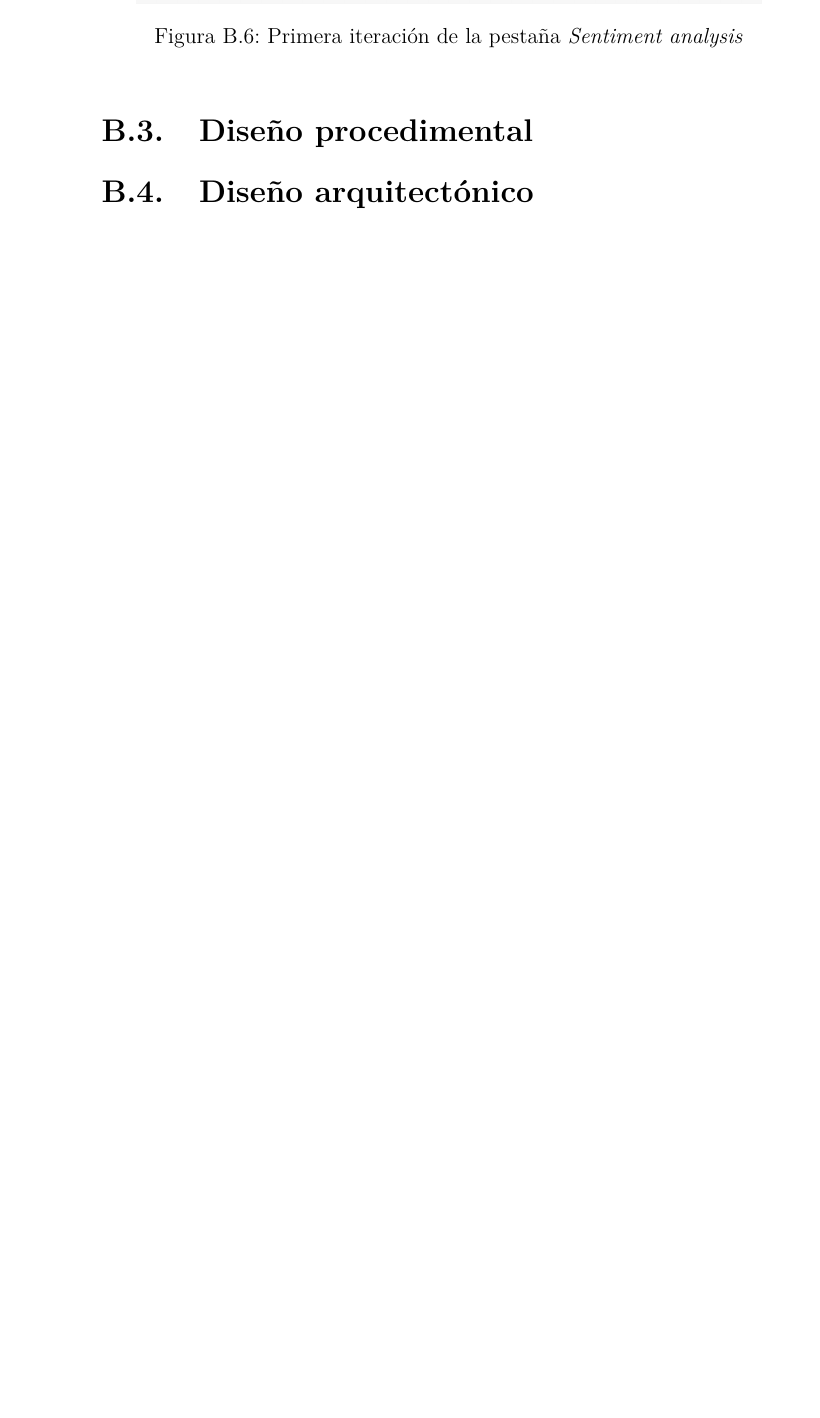
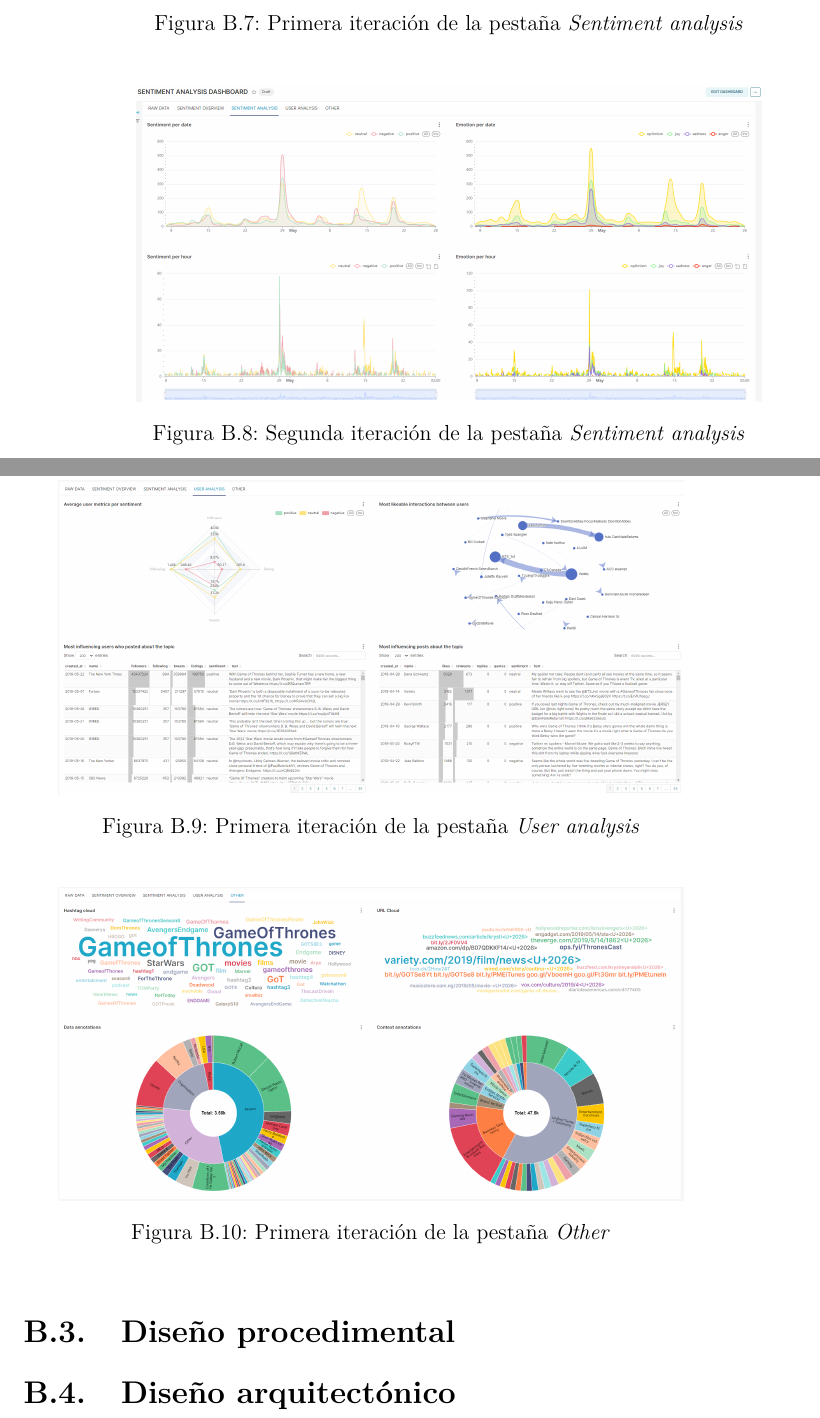
Before and after one commit to liviuvj/sentiment-analysis-platform, a LaTeX book (docs/memoria.tex, which reads docs/tex/C_Diseno.tex): part of page 92 of 106 before the commit and two parts of pages 94 and 95 of 110 after it, the two joined at a grey line, cut so that both start at the same text, the shorter picture padded with empty space. Compiled offline with pdfLaTeX.

Commit message:
Mejorados y añadidos nuevos diseños para los dashboards (Closes #83)

```diff
--- a/docs/tex/C_Diseno.tex
+++ b/docs/tex/C_Diseno.tex
@@ -22,6 +22,8 @@ Los siguientes bocetos capturan la primera iteración del diseño inicial del \t
 
 \imagen{dashboard-1-iter-1}{Primera iteración de la pestaña \textit{Raw data}}
 
+\imagen{dashboard-1-iter-2}{Segunda iteración de la pestaña \textit{Raw data}}
+
 \imagen{dashboard-mockup-2}{Diseño inicial de la pestaña \textit{Sentiment overview}}
 
 \imagen{dashboard-2-iter-1}{Primera iteración de la pestaña \textit{Sentiment overview}}
@@ -30,6 +32,12 @@ Los siguientes bocetos capturan la primera iteración del diseño inicial del \t
 
 \imagen{dashboard-3-iter-1}{Primera iteración de la pestaña \textit{Sentiment analysis}}
 
+\imagen{dashboard-3-iter-2}{Segunda iteración de la pestaña \textit{Sentiment analysis}}
+
+\imagen{dashboard-4-iter-1}{Primera iteración de la pestaña \textit{User analysis}}
+
+\imagen{dashboard-5-iter-1}{Primera iteración de la pestaña \textit{Other}}
+
 \section{Diseño procedimental}
 
 \section{Diseño arquitectónico}
```
Also changed, not shown: docs/img/dashboard-1-iter-1.png, docs/img/dashboard-1-iter-2.png (added), docs/img/dashboard-2-iter-1.png, docs/img/dashboard-3-iter-1.png, docs/img/dashboard-3-iter-2.png (added), docs/img/dashboard-4-iter-1.png (added), docs/img/dashboard-5-iter-1.png (added).
